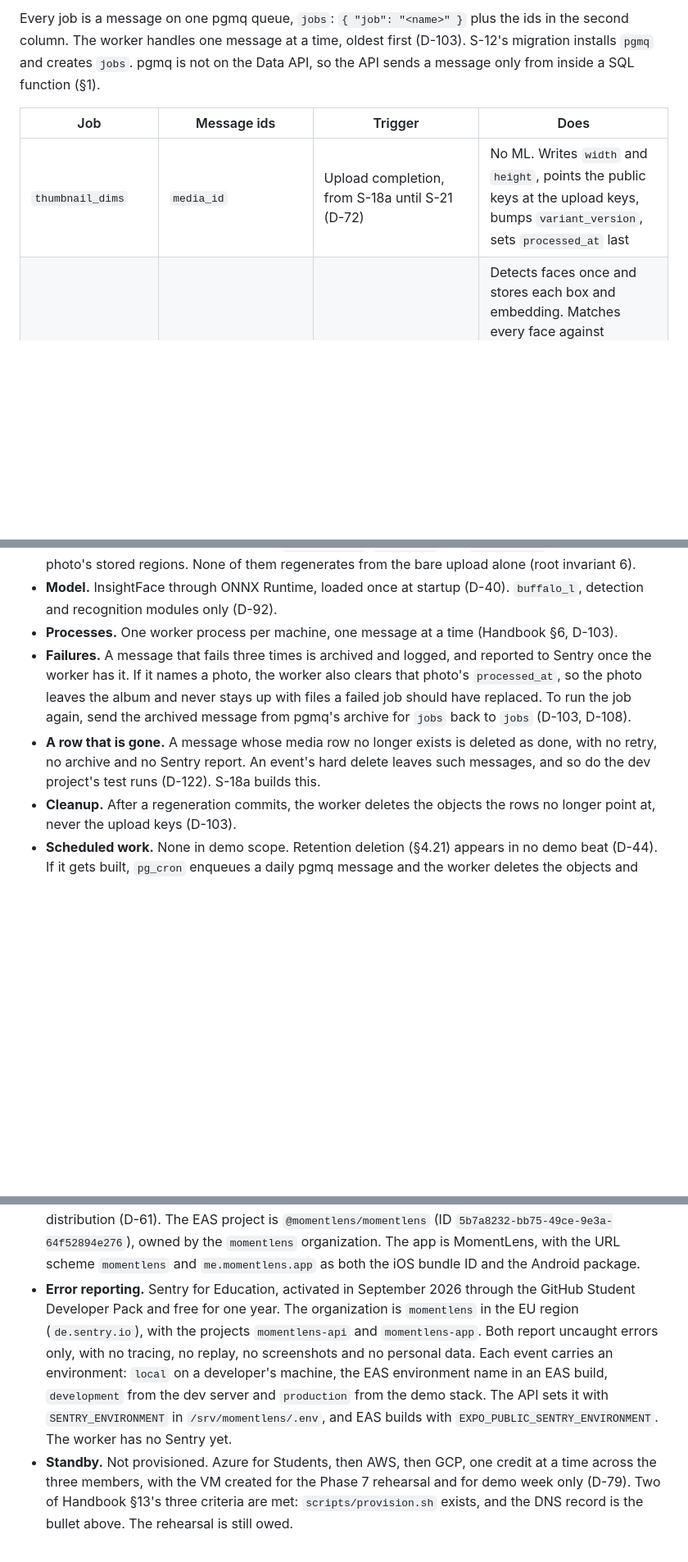
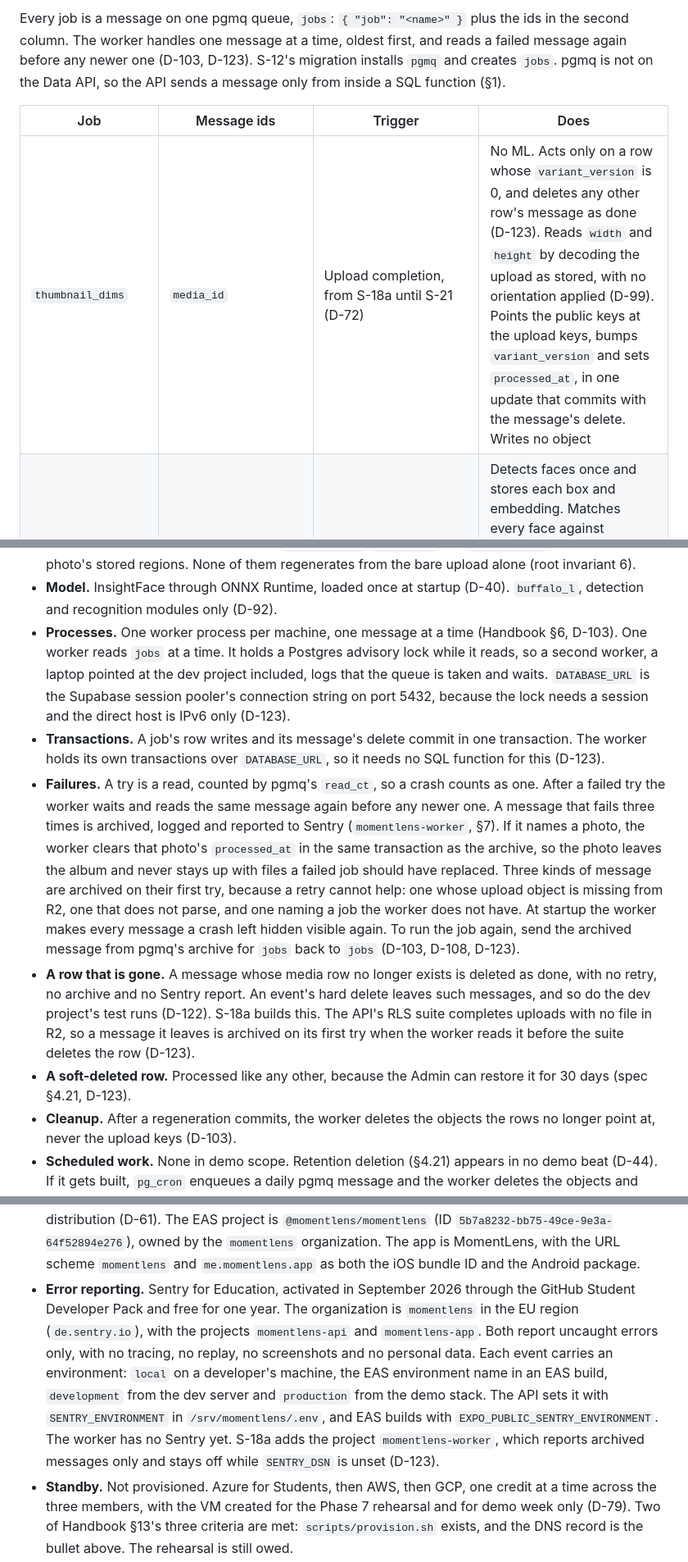
Before and after one commit to MomentLens/app, a Markdown page: docs/ARCHITECTURE.md, 3 parts joined by grey strips. Shown at 82% size. Drawn GitHub-style; blank space fills up the shorter version.

Commit message:
docs: record the worker's queue rules in ARCHITECTURE.md (D-123)

```diff
--- a/docs/ARCHITECTURE.md
+++ b/docs/ARCHITECTURE.md
@@ -291,9 +291,9 @@ Until verification passes or while the album is closed, photos wait in the devic
 
-Every job is a message on one pgmq queue, `jobs`: `{ "job": "<name>" }` plus the ids in the second column. The worker handles one message at a time, oldest first (D-103). S-12's migration installs `pgmq` and creates `jobs`. pgmq is not on the Data API, so the API sends a message only from inside a SQL function (§1).
+Every job is a message on one pgmq queue, `jobs`: `{ "job": "<name>" }` plus the ids in the second column. The worker handles one message at a time, oldest first, and reads a failed message again before any newer one (D-103, D-123). S-12's migration installs `pgmq` and creates `jobs`. pgmq is not on the Data API, so the API sends a message only from inside a SQL function (§1).
 
 | Job | Message ids | Trigger | Does |
 |---|---|---|---|
-| `thumbnail_dims` | `media_id` | Upload completion, from S-18a until S-21 (D-72) | No ML. Writes `width` and `height`, points the public keys at the upload keys, bumps `variant_version`, sets `processed_at` last |
+| `thumbnail_dims` | `media_id` | Upload completion, from S-18a until S-21 (D-72) | No ML. Acts only on a row whose `variant_version` is 0, and deletes any other row's message as done (D-123). Reads `width` and `height` by decoding the upload as stored, with no orientation applied (D-99). Points the public keys at the upload keys, bumps `variant_version` and sets `processed_at`, in one update that commits with the message's delete. Writes no object |
 | `face_process` | `media_id` | Upload completion, from S-21 | Detects faces once and stores each box and embedding. Matches every face against subjects with references who are active members of the event, and clusters the unmatched ones (D-74). If a matched subject has Do Not Publish active, writes N+1 blurred files, N+1 blurred thumbnails and the `dnp_subject` rows. Writes dimensions, bumps `variant_version`, sets `processed_at` last |
 | `reference_process` | `face_reference_id` | A reference photo added; a profile photo set while Do Not Publish is off | Accepts the photo with its embedding when it shows exactly one face, or rejects it as `no_face` or `multiple_faces` (D-91). Then enqueues `reprocess` for that subject. A removed reference never reaches this job: the API deletes it (§2) |
 | `reprocess` | `subject_id`, and `event_id` when a join triggered it; without one it covers every event the subject is an active member of | Do Not Publish activated; a subject's references changed, a removal included; a subject with references became an active member of the event (D-84) | Re-matches stored embeddings and never detects (D-66). For every photo whose set of Do Not Publish subjects changed, regenerates the public file, every subject's file and all their thumbnails with every stored region, and bumps `variant_version` (spec §4.11.4.5) |
@@ -302,9 +302,11 @@ Every job is a message on one pgmq queue, `jobs`: `{ "job": "<name>" }` plus the
 - **Blur.** Box expanded 30 to 40%, elliptical mask, downsample then upsample with a box blur on top (D-65). A blur region is blurred with the same strength over exactly the rectangle drawn. Thumbnails are cut from the blurred output.
 - **Regions survive every regeneration.** `face_process`, `reprocess` and `blur_region` all apply the photo's stored regions. None of them regenerates from the bare upload alone (root invariant 6).
 - **Model.** InsightFace through ONNX Runtime, loaded once at startup (D-40). `buffalo_l`, detection and recognition modules only (D-92).
-- **Processes.** One worker process per machine, one message at a time (Handbook §6, D-103).
-- **Failures.** A message that fails three times is archived and logged, and reported to Sentry once the worker has it. If it names a photo, the worker also clears that photo's `processed_at`, so the photo leaves the album and never stays up with files a failed job should have replaced. To run the job again, send the archived message from pgmq's archive for `jobs` back to `jobs` (D-103, D-108).
-- **A row that is gone.** A message whose media row no longer exists is deleted as done, with no retry, no archive and no Sentry report. An event's hard delete leaves such messages, and so do the dev project's test runs (D-122). S-18a builds this.
+- **Processes.** One worker process per machine, one message at a time (Handbook §6, D-103). One worker reads `jobs` at a time. It holds a Postgres advisory lock while it reads, so a second worker, a laptop pointed at the dev project included, logs that the queue is taken and waits. `DATABASE_URL` is the Supabase session pooler's connection string on port 5432, because the lock needs a session and the direct host is IPv6 only (D-123).
+- **Transactions.** A job's row writes and its message's delete commit in one transaction. The worker holds its own transactions over `DATABASE_URL`, so it needs no SQL function for this (D-123).
+- **Failures.** A try is a read, counted by pgmq's `read_ct`, so a crash counts as one. After a failed try the worker waits and reads the same message again before any newer one. A message that fails three times is archived, logged and reported to Sentry (`momentlens-worker`, §7). If it names a photo, the worker clears that photo's `processed_at` in the same transaction as the archive, so the photo leaves the album and never stays up with files a failed job should have replaced. Three kinds of message are archived on their first try, because a retry cannot help: one whose upload object is missing from R2, one that does not parse, and one naming a job the worker does not have. At startup the worker makes every message a crash left hidden visible again. To run the job again, send the archived message from pgmq's archive for `jobs` back to `jobs` (D-103, D-108, D-123).
+- **A row that is gone.** A message whose media row no longer exists is deleted as done, with no retry, no archive and no Sentry report. An event's hard delete leaves such messages, and so do the dev project's test runs (D-122). S-18a builds this. The API's RLS suite completes uploads with no file in R2, so a message it leaves is archived on its first try when the worker reads it before the suite deletes the row (D-123).
+- **A soft-deleted row.** Processed like any other, because the Admin can restore it for 30 days (spec §4.21, D-123).
 - **Cleanup.** After a regeneration commits, the worker deletes the objects the rows no longer point at, never the upload keys (D-103).
 - **Scheduled work.** None in demo scope. Retention deletion (§4.21) appears in no demo beat (D-44). If it gets built, `pg_cron` enqueues a daily pgmq message and the worker deletes the objects and rows.
 
@@ -345,5 +347,5 @@ Plan (S-26): about 30 photos of the three team members in varied light, same-per
 - **Supabase keep-alive.** `.github/workflows/keepalive.yml`, daily at 04:17 UTC with a manual trigger, reads `health_check` in both projects through PostgREST with the publishable key on `apikey` alone (D-67). It fails the run on anything but 200, and when the response is not empty, because a row reaching the publishable key means RLS is broken. The stable project sits unused until the demo stack goes up and would pause without it. One trap: GitHub disables scheduled workflows in a public repository after 60 days with no repository activity, which stops this silently. `gh workflow enable keepalive.yml` brings it back.
 - **Supabase Auth.** Both projects run the same settings, set by hand in each dashboard, and `supabase/config.toml` mirrors them for a local stack (D-109). Email confirmation is off, passwords need 8 characters, and `momentlens://reset-password` is in the redirect allow-list. Each project signs JWTs with an asymmetric key, so the API's `getClaims` checks tokens locally. Recovery mail goes through the built-in sender, which delivers only to the project team's addresses, 2 messages an hour. The access token lives 3600 seconds and refreshes itself. On the free plan refresh tokens never expire, and session time-box and inactivity timeout are Pro features, so a session ends at sign-out, a password change or a rejected refresh token (checked 2026-09-24). On 2026-09-24 Ukasha confirmed that both dashboards match these settings, and S-01's done stage read confirmation off and an ES256 signing key from the dev project's public Auth endpoints.
 - **Mobile builds.** EAS profiles in `apps/mobile/eas.json`. `development` and `preview` use the dev environment variables, `production` uses stable. All three build an Android APK with internal distribution (D-61). The EAS project is `@momentlens/momentlens` (ID `5b7a8232-bb75-49ce-9e3a-64f52894e276`), owned by the `momentlens` organization. The app is MomentLens, with the URL scheme `momentlens` and `me.momentlens.app` as both the iOS bundle ID and the Android package.
-- **Error reporting.** Sentry for Education, activated in September 2026 through the GitHub Student Developer Pack and free for one year. The organization is `momentlens` in the EU region (`de.sentry.io`), with the projects `momentlens-api` and `momentlens-app`. Both report uncaught errors only, with no tracing, no replay, no screenshots and no personal data. Each event carries an environment: `local` on a developer's machine, the EAS environment name in an EAS build, `development` from the dev server and `production` from the demo stack. The API sets it with `SENTRY_ENVIRONMENT` in `/srv/momentlens/.env`, and EAS builds with `EXPO_PUBLIC_SENTRY_ENVIRONMENT`. The worker has no Sentry yet.
+- **Error reporting.** Sentry for Education, activated in September 2026 through the GitHub Student Developer Pack and free for one year. The organization is `momentlens` in the EU region (`de.sentry.io`), with the projects `momentlens-api` and `momentlens-app`. Both report uncaught errors only, with no tracing, no replay, no screenshots and no personal data. Each event carries an environment: `local` on a developer's machine, the EAS environment name in an EAS build, `development` from the dev server and `production` from the demo stack. The API sets it with `SENTRY_ENVIRONMENT` in `/srv/momentlens/.env`, and EAS builds with `EXPO_PUBLIC_SENTRY_ENVIRONMENT`. The worker has no Sentry yet. S-18a adds the project `momentlens-worker`, which reports archived messages only and stays off while `SENTRY_DSN` is unset (D-123).
 - **Standby.** Not provisioned. Azure for Students, then AWS, then GCP, one credit at a time across the three members, with the VM created for the Phase 7 rehearsal and for demo week only (D-79). Two of Handbook §13's three criteria are met: `scripts/provision.sh` exists, and the DNS record is the bullet above. The rehearsal is still owed.
```
Also changed, not shown: other parts of docs/ARCHITECTURE.md (+1 -1 lines).
